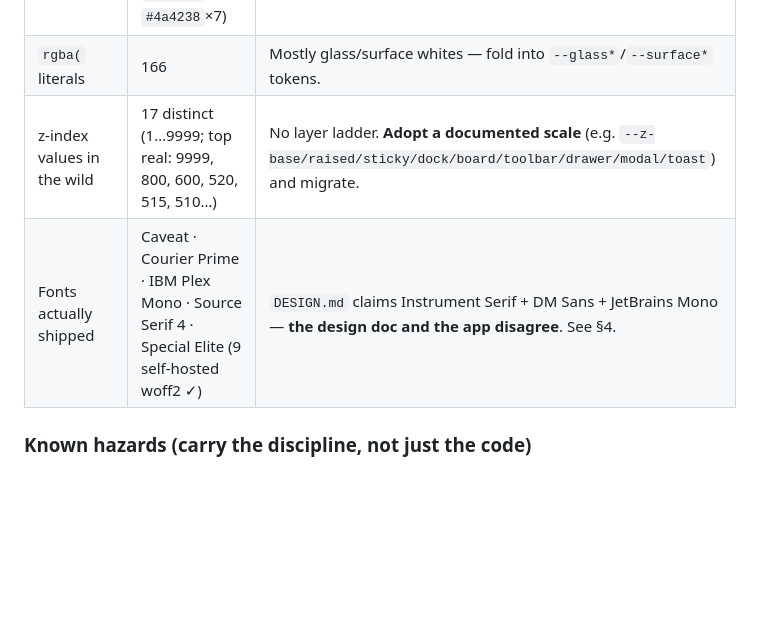
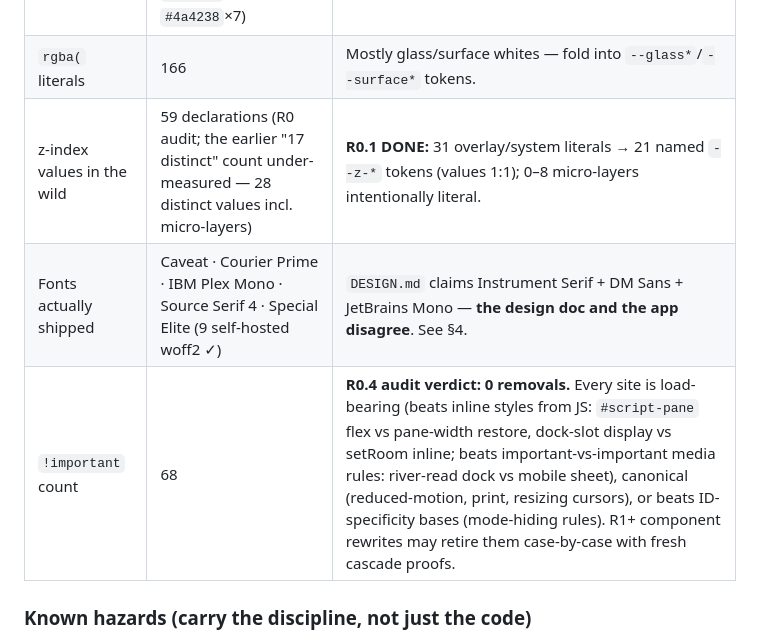
Before and after one commit to avinashbgmi007-dot/screenplay_studio, a Markdown page: docs/REDESIGN_MASTER_PLAN.md, the part around the change. Rendered like a GitHub page; blank space fills up the shorter version.

Commit message:
docs: redesign master plan - R0.4 !important verdict + z-index recount

```diff
--- a/docs/REDESIGN_MASTER_PLAN.md
+++ b/docs/REDESIGN_MASTER_PLAN.md
@@ -67,8 +67,9 @@ Every live surface, the phase that built it, and the gate that protects it durin
 | `var(--…)` usages | 1,004 | Good bones — tokens are real and load-bearing. |
 | Off-token hex literals | ~60 (top: `#b98a44`×10, `#a89c88`×9, `#1a140d`×8, `#b3573f`×7, `#4a4238`×7) | The Midnight-Desk warm palette was never tokenized. Normalize into named tokens or delete. |
 | `rgba(` literals | 166 | Mostly glass/surface whites — fold into `--glass*`/`--surface*` tokens. |
-| z-index values in the wild | 17 distinct (1…9999; top real: 9999, 800, 600, 520, 515, 510…) | No layer ladder. **Adopt a documented scale** (e.g. `--z-base/raised/sticky/dock/board/toolbar/drawer/modal/toast`) and migrate. |
+| z-index values in the wild | 59 declarations (R0 audit; the earlier "17 distinct" count under-measured — 28 distinct values incl. micro-layers) | **R0.1 DONE:** 31 overlay/system literals → 21 named `--z-*` tokens (values 1:1); 0–8 micro-layers intentionally literal. |
 | Fonts actually shipped | Caveat · Courier Prime · IBM Plex Mono · Source Serif 4 · Special Elite (9 self-hosted woff2 ✓) | `DESIGN.md` claims Instrument Serif + DM Sans + JetBrains Mono — **the design doc and the app disagree**. See §4. |
+| `!important` count | 68 | **R0.4 audit verdict: 0 removals.** Every site is load-bearing (beats inline styles from JS: `#script-pane` flex vs pane-width restore, dock-slot display vs setRoom inline; beats important-vs-important media rules: river-read dock vs mobile sheet), canonical (reduced-motion, print, resizing cursors), or beats ID-specificity bases (mode-hiding rules). R1+ component rewrites may retire them case-by-case with fresh cascade proofs. |
 
 ### Known hazards (carry the discipline, not just the code)
 - **Mojibake**: baked double-encoded UTF-8 in webapp files (`â€”` = em-dash, 3rd char U+201D). Edits must match literal file bytes. One placeholder (`#project-title`) was user-visible and got fixed in P14; the rest are comment-level. A redesign pass is the natural moment to clean the file encoding for real.
```
